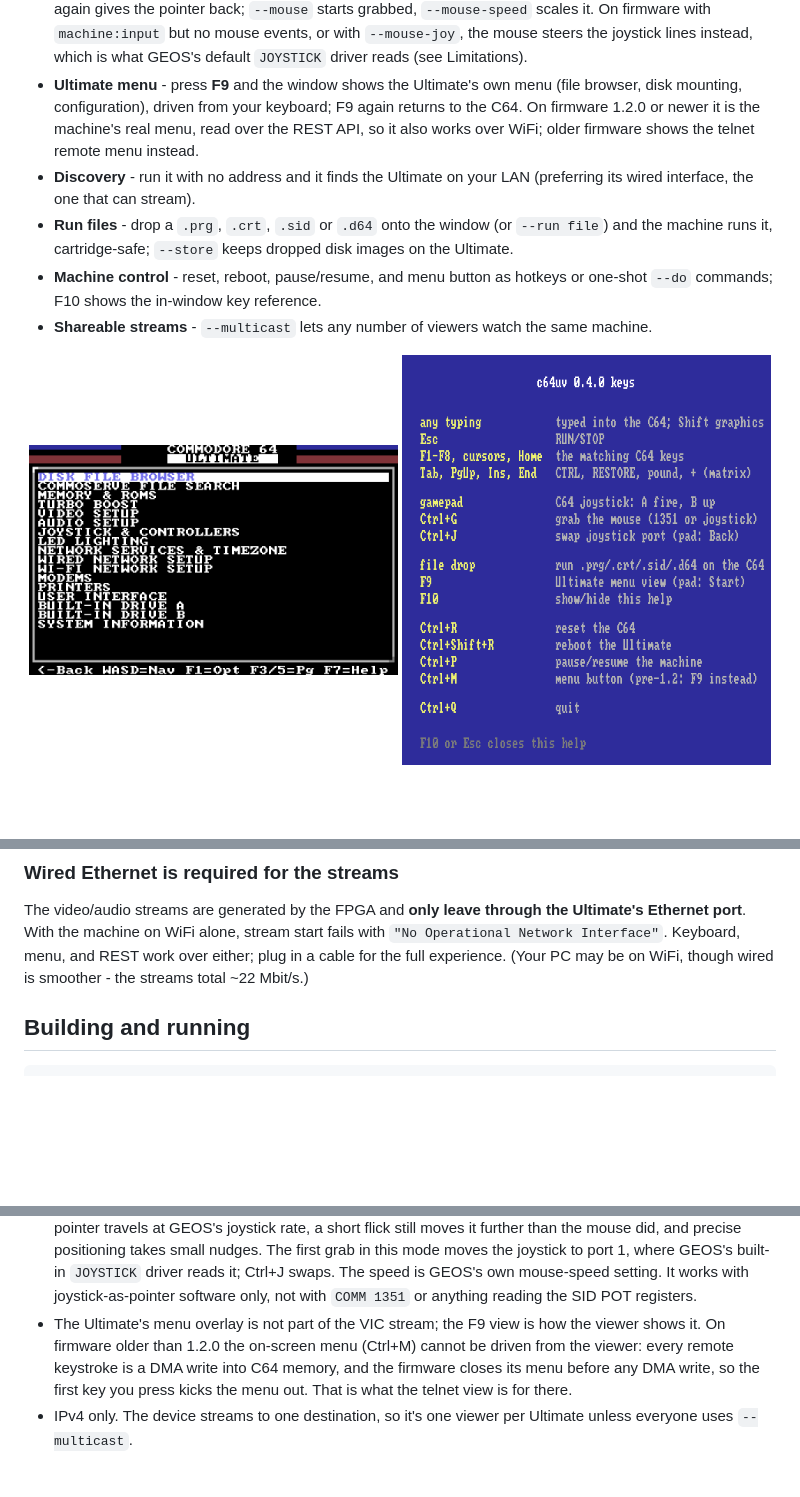
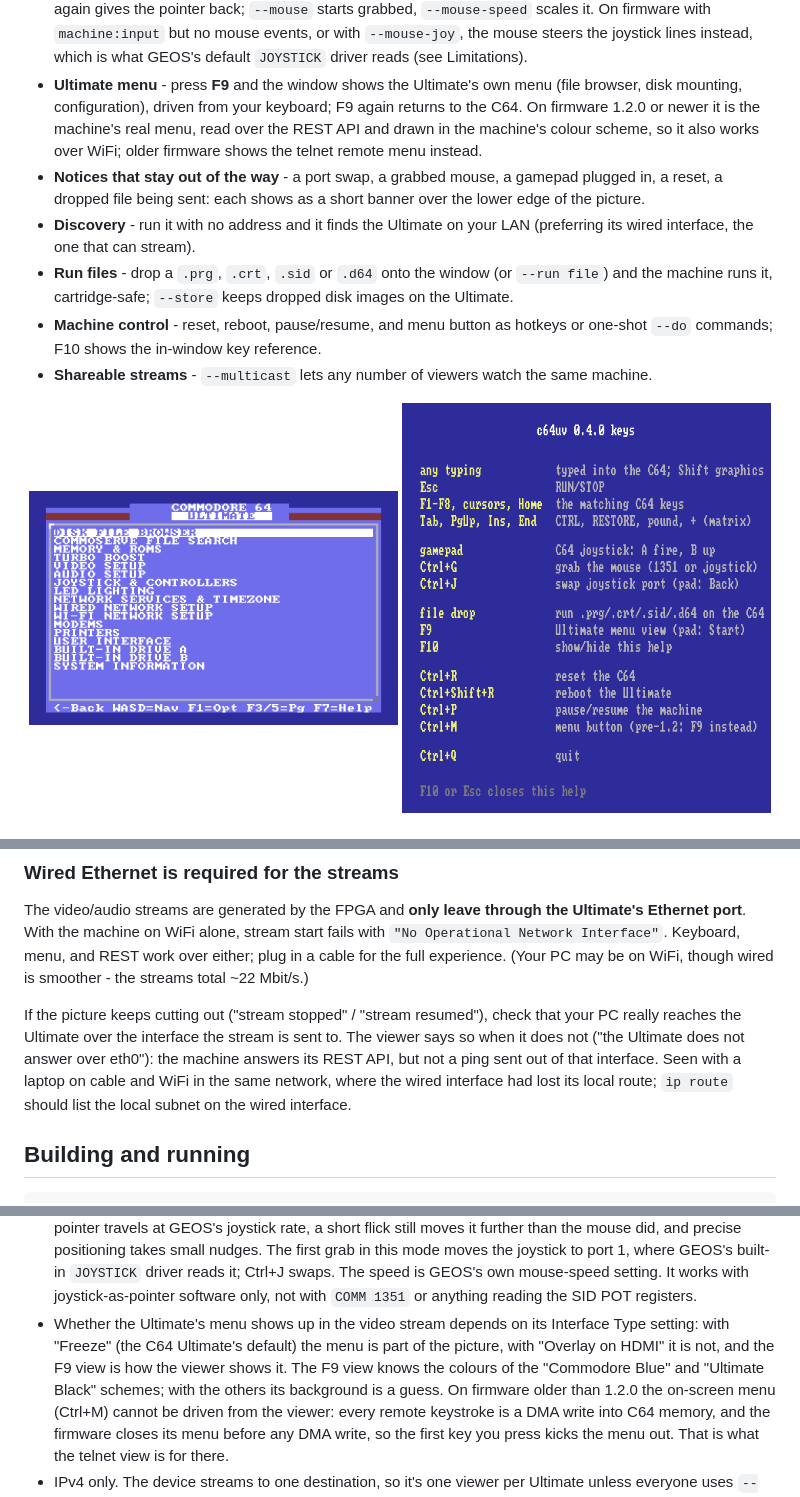
Before and after one commit to crustovsky/C64UV, a Markdown page: README.md, 3 parts joined by grey strips. Rendered like a GitHub page; pictures changed too: assets/screenshots/menu.png; blank space fills up the shorter version.

```diff
--- a/README.md
+++ b/README.md
@@ -44,8 +44,12 @@ card, just the Ethernet cable.
 - **Ultimate menu** - press **F9** and the window shows the Ultimate's own
   menu (file browser, disk mounting, configuration), driven from your
   keyboard; F9 again returns to the C64. On firmware 1.2.0 or newer it is
-  the machine's real menu, read over the REST API, so it also works over
-  WiFi; older firmware shows the telnet remote menu instead.
+  the machine's real menu, read over the REST API and drawn in the
+  machine's colour scheme, so it also works over WiFi; older firmware
+  shows the telnet remote menu instead.
+- **Notices that stay out of the way** - a port swap, a grabbed mouse, a
+  gamepad plugged in, a reset, a dropped file being sent: each shows as a
+  short banner over the lower edge of the picture.
 - **Discovery** - run it with no address and it finds the Ultimate on your
   LAN (preferring its wired interface, the one that can stream).
 - **Run files** - drop a `.prg`, `.crt`, `.sid` or `.d64` onto the window
@@ -104,6 +108,14 @@ Ultimate's Ethernet port**. With the machine on WiFi alone, stream start fails
 with `"No Operational Network Interface"`. Keyboard, menu, and REST work over
 either; plug in a cable for the full experience. (Your PC may be on WiFi,
 though wired is smoother - the streams total ~22 Mbit/s.)
+
+If the picture keeps cutting out ("stream stopped" / "stream resumed"),
+check that your PC really reaches the Ultimate over the interface the
+stream is sent to. The viewer says so when it does not ("the Ultimate does
+not answer over eth0"): the machine answers its REST API, but not a ping
+sent out of that interface. Seen with a laptop on cable and WiFi in the
+same network, where the wired interface had lost its local route; `ip
+route` should list the local subnet on the wired interface.
 
 ## Building and running
 
@@ -268,8 +280,12 @@ rather than a terminal.
   built-in `JOYSTICK` driver reads it; Ctrl+J swaps. The speed is GEOS's
   own mouse-speed setting. It works with joystick-as-pointer software
   only, not with `COMM 1351` or anything reading the SID POT registers.
-- The Ultimate's menu overlay is not part of the VIC stream; the F9 view
-  is how the viewer shows it. On firmware older than 1.2.0 the on-screen
+- Whether the Ultimate's menu shows up in the video stream depends on its
+  Interface Type setting: with "Freeze" (the C64 Ultimate's default) the
+  menu is part of the picture, with "Overlay on HDMI" it is not, and the
+  F9 view is how the viewer shows it. The F9 view knows the colours of the
+  "Commodore Blue" and "Ultimate Black" schemes; with the others its
+  background is a guess. On firmware older than 1.2.0 the on-screen
   menu (Ctrl+M) cannot be driven from the viewer: every remote keystroke
   is a DMA write into C64 memory, and the firmware closes its menu before
   any DMA write, so the first key you press kicks the menu out. That is
```
Also changed, not shown: CLAUDE.md (+33 -3 lines), 9 other files.
